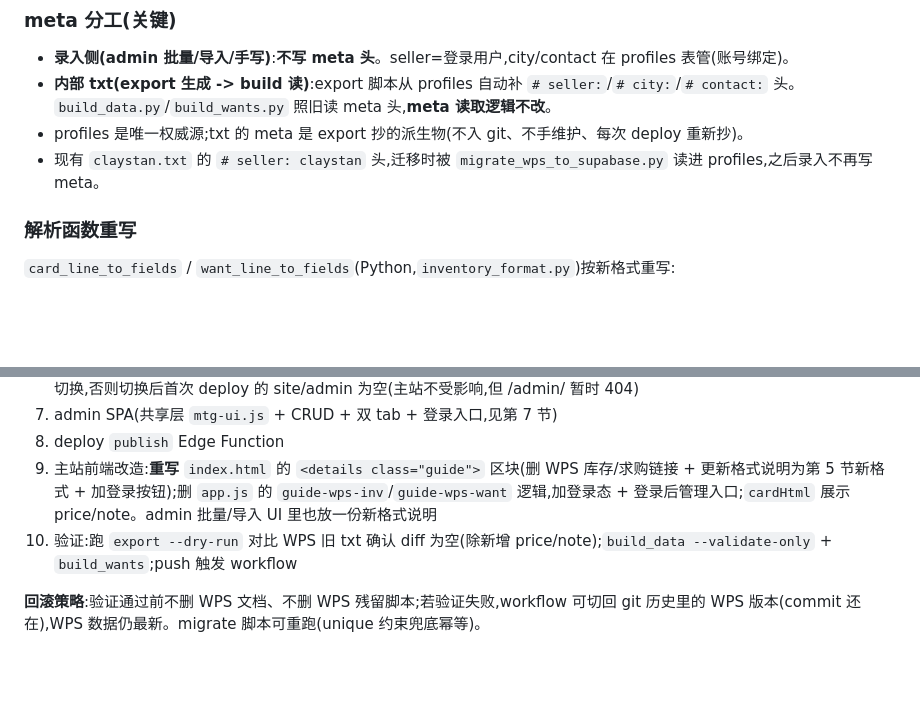
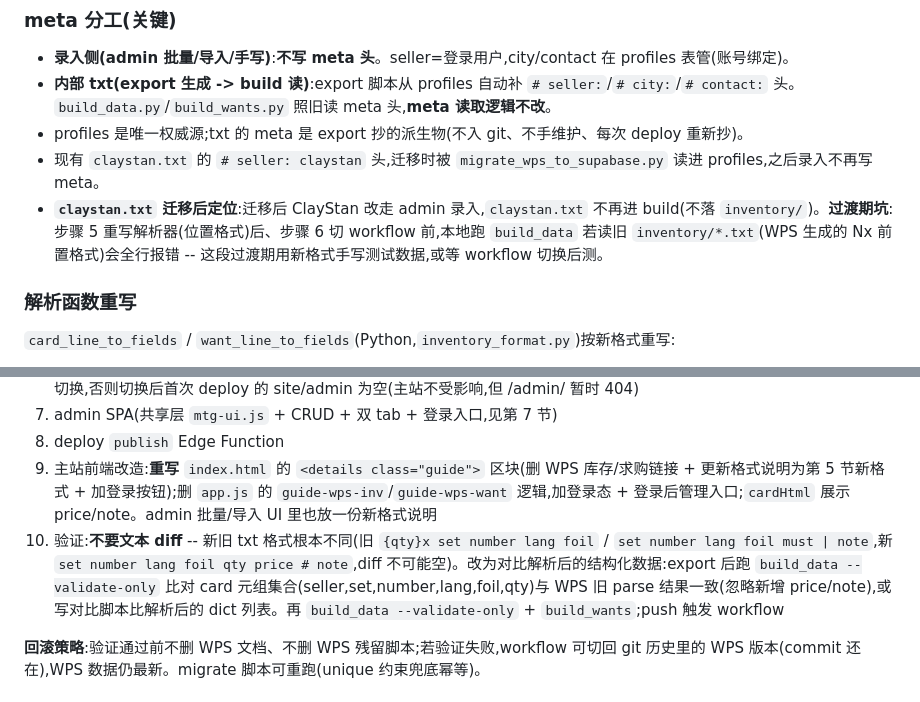
Before and after one commit to ClayStan404/mtg-showcase, a Markdown page: SUPABASE_MIGRATION_PLAN.md, 2 parts joined by grey strips. GitHub-like rendering; blank space fills up the shorter version.

```diff
--- a/SUPABASE_MIGRATION_PLAN.md
+++ b/SUPABASE_MIGRATION_PLAN.md
@@ -203,6 +203,7 @@ wants(must 在 qty 和 price 之间):
 - **内部 txt(export 生成 -> build 读)**:export 脚本从 profiles 自动补 `# seller:`/`# city:`/`# contact:` 头。`build_data.py`/`build_wants.py` 照旧读 meta 头,**meta 读取逻辑不改**。
 - profiles 是唯一权威源;txt 的 meta 是 export 抄的派生物(不入 git、不手维护、每次 deploy 重新抄)。
 - 现有 `claystan.txt` 的 `# seller: claystan` 头,迁移时被 `migrate_wps_to_supabase.py` 读进 profiles,之后录入不再写 meta。
+- **`claystan.txt` 迁移后定位**:迁移后 ClayStan 改走 admin 录入,`claystan.txt` 不再进 build(不落 `inventory/`)。**过渡期坑**:步骤 5 重写解析器(位置格式)后、步骤 6 切 workflow 前,本地跑 `build_data` 若读旧 `inventory/*.txt`(WPS 生成的 Nx 前置格式)会全行报错 -- 这段过渡期用新格式手写测试数据,或等 workflow 切换后测。
 
 ### 解析函数重写
 
@@ -389,7 +398,7 @@ Deno.serve(async (req) => {
 7. admin SPA(共享层 `mtg-ui.js` + CRUD + 双 tab + 登录入口,见第 7 节)
 8. deploy `publish` Edge Function
 9. 主站前端改造:**重写** `index.html` 的 `<details class="guide">` 区块(删 WPS 库存/求购链接 + 更新格式说明为第 5 节新格式 + 加登录按钮);删 `app.js` 的 `guide-wps-inv`/`guide-wps-want` 逻辑,加登录态 + 登录后管理入口;`cardHtml` 展示 price/note。admin 批量/导入 UI 里也放一份新格式说明
-10. 验证:跑 `export --dry-run` 对比 WPS 旧 txt 确认 diff 为空(除新增 price/note);`build_data --validate-only` + `build_wants`;push 触发 workflow
+10. 验证:**不要文本 diff** -- 新旧 txt 格式根本不同(旧 `{qty}x set number lang foil` / `set number lang foil must | note`,新 `set number lang foil qty price # note`,diff 不可能空)。改为对比解析后的结构化数据:export 后跑 `build_data --validate-only` 比对 card 元组集合(seller,set,number,lang,foil,qty)与 WPS 旧 parse 结果一致(忽略新增 price/note),或写对比脚本比解析后的 dict 列表。再 `build_data --validate-only` + `build_wants`;push 触发 workflow
 
 **回滚策略**:验证通过前不删 WPS 文档、不删 WPS 残留脚本;若验证失败,workflow 可切回 git 历史里的 WPS 版本(commit 还在),WPS 数据仍最新。migrate 脚本可重跑(unique 约束兜底幂等)。
 
```
Also changed, not shown: other parts of SUPABASE_MIGRATION_PLAN.md (+20 -12 lines).
